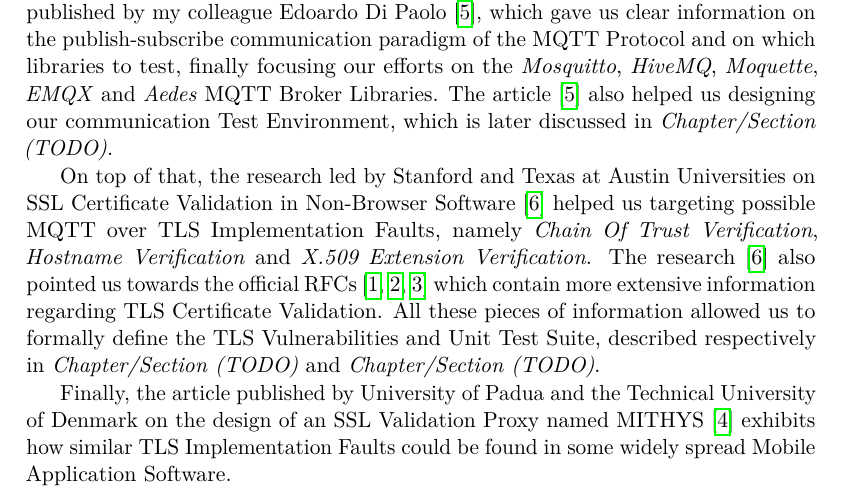
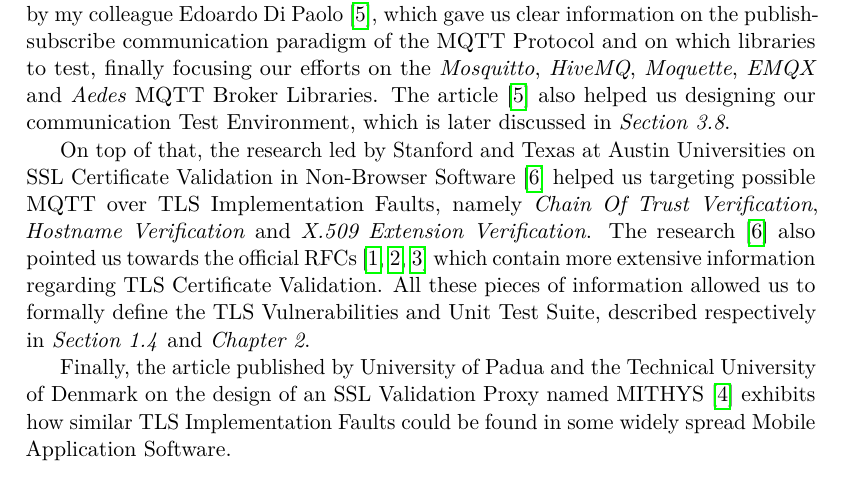
Before and after one commit to RadekDiLuca/bachelor-internship-report, a LaTeX thesis (internship-report.tex): part of page 5 of 51, cut so that both start at the same text. The pictures show the PDF file internship-report.pdf that the author committed with the source.

Commit message:
feat: do TODOs of chapter linking

```diff
--- a/internship-report.tex
+++ b/internship-report.tex
@@ -65,9 +65,9 @@
 Therefore, through the generation of some forged TLS Certificates and the definition of a Suite of Automated Unit Tests, the goal was to expose vulnerabilities in these libraries, or validate their implementation as secure.
 
 \section{Related Works}
-As it was just stated, the main inspiration for this work has been the article published by my colleague Edoardo Di Paolo \cite{mqttpaper}, which gave us clear information on the publish-subscribe communication paradigm of the MQTT Protocol and on which libraries to test, finally focusing our efforts on the \textit{Mosquitto}, \textit{HiveMQ}, \textit{Moquette}, \textit{EMQX} and \textit{Aedes} MQTT Broker Libraries. The article \cite{mqttpaper} also helped us designing our communication Test Environment, which is later discussed in \textit{Chapter/Section (TODO)}.
+As it was just stated, the main inspiration for this work has been the article published by my colleague Edoardo Di Paolo \cite{mqttpaper}, which gave us clear information on the publish-subscribe communication paradigm of the MQTT Protocol and on which libraries to test, finally focusing our efforts on the \textit{Mosquitto}, \textit{HiveMQ}, \textit{Moquette}, \textit{EMQX} and \textit{Aedes} MQTT Broker Libraries. The article \cite{mqttpaper} also helped us designing our communication Test Environment, which is later discussed in \textit{Section 3.8}.
 
-On top of that, the research led by Stanford and Texas at Austin Universities on SSL Certificate Validation in Non-Browser Software \cite{sslvalidation} helped us targeting possible MQTT over TLS Implementation Faults, namely \textit{Chain Of Trust Verification}, \textit{Hostname Verification} and \textit{X.509 Extension Verification}. The research \cite{sslvalidation} also pointed us towards the official RFCs \cites{rfc2818}{rfc5280}{rfc8446} which contain more extensive information regarding TLS Certificate Validation. All these pieces of information allowed us to formally define the TLS Vulnerabilities and Unit Test Suite, described respectively in \textit{Chapter/Section (TODO)} and \textit{Chapter/Section (TODO)}.
+On top of that, the research led by Stanford and Texas at Austin Universities on SSL Certificate Validation in Non-Browser Software \cite{sslvalidation} helped us targeting possible MQTT over TLS Implementation Faults, namely \textit{Chain Of Trust Verification}, \textit{Hostname Verification} and \textit{X.509 Extension Verification}. The research \cite{sslvalidation} also pointed us towards the official RFCs \cites{rfc2818}{rfc5280}{rfc8446} which contain more extensive information regarding TLS Certificate Validation. All these pieces of information allowed us to formally define the TLS Vulnerabilities and Unit Test Suite, described respectively in \textit{Section 1.4} and \textit{Chapter 2}.
 
 Finally, the article published by University of Padua and the Technical University of Denmark on the design of an SSL Validation Proxy named MITHYS \cite{mithys} exhibits how similar TLS Implementation Faults could be found in some widely spread Mobile Application Software.
 
```
Also changed, not shown: internship-report.pdf, 2 other files.
